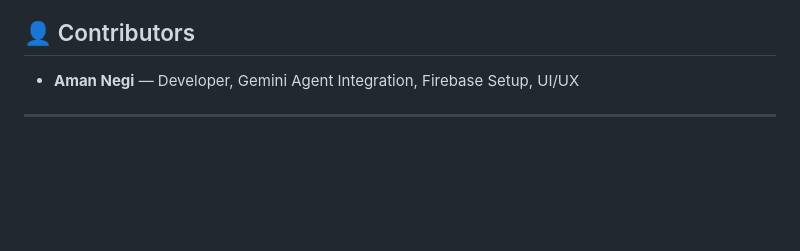
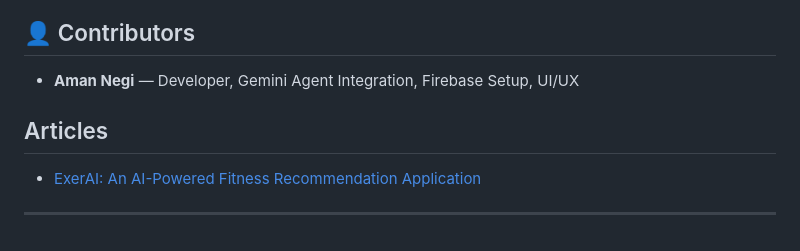
Before and after one commit to soamn/exerai, a Markdown page: README.md, the part around the change. Drawn GitHub-style; blank space fills up the shorter version.

```diff
--- a/README.md
+++ b/README.md
@@ -104,5 +104,8 @@ Media assets (videos) served via Cloudflare
 
 - **Aman Negi** — Developer, Gemini Agent Integration, Firebase Setup, UI/UX
 
+## Articles
+
+- [ ExerAI: An AI-Powered Fitness Recommendation Application ](https://amannegi.online/exerai-an-ai-powered-fitness-recommendation-application)
 
 ---
```
